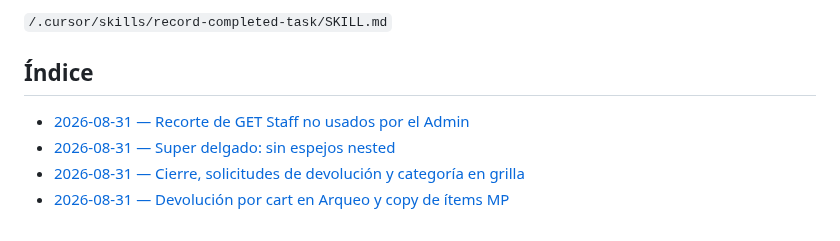
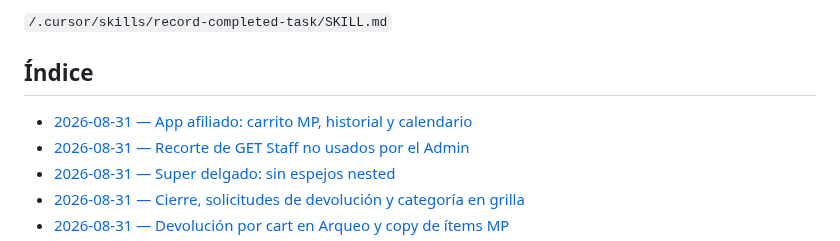
Before and after one commit to LucianoMocchegiani/gym-bro, a Markdown page: docs/tareas-terminadas/README.md, the part around the change. Rendered like a GitHub page.

Commit message:
docs: registra Tienda, carrito MP y calendario de sesiones

```diff
--- a/docs/tareas-terminadas/README.md
+++ b/docs/tareas-terminadas/README.md
@@ -16,6 +16,7 @@ La creación de registros sigue la skill:
 
 ## Índice
 
+- [2026-08-31 — App afiliado: carrito MP, historial y calendario](./2026-08-31-app-afiliado-tienda-calendario.md)
 - [2026-08-31 — Recorte de GET Staff no usados por el Admin](./2026-08-31-recorte-get-staff-sin-uso.md)
 - [2026-08-31 — Super delgado: sin espejos nested](./2026-08-31-super-sin-nested.md)
 - [2026-08-31 — Cierre, solicitudes de devolución y categoría en grilla](./2026-08-31-cierre-solicitudes-categoria.md)
```
Also changed, not shown: docs/tareas-terminadas/2026-08-31-app-afiliado-tienda-calendario.md (added, +32 -0 lines).
